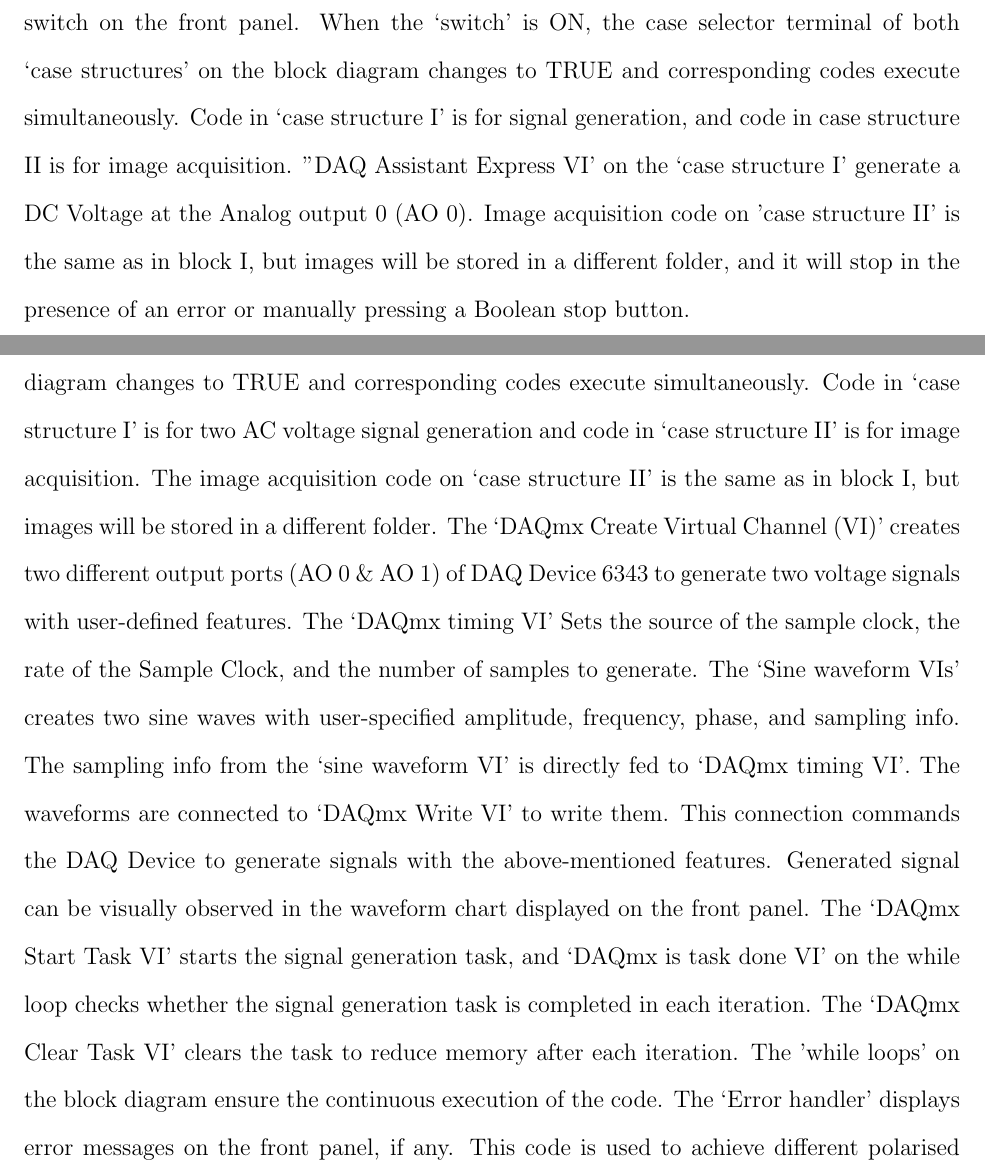
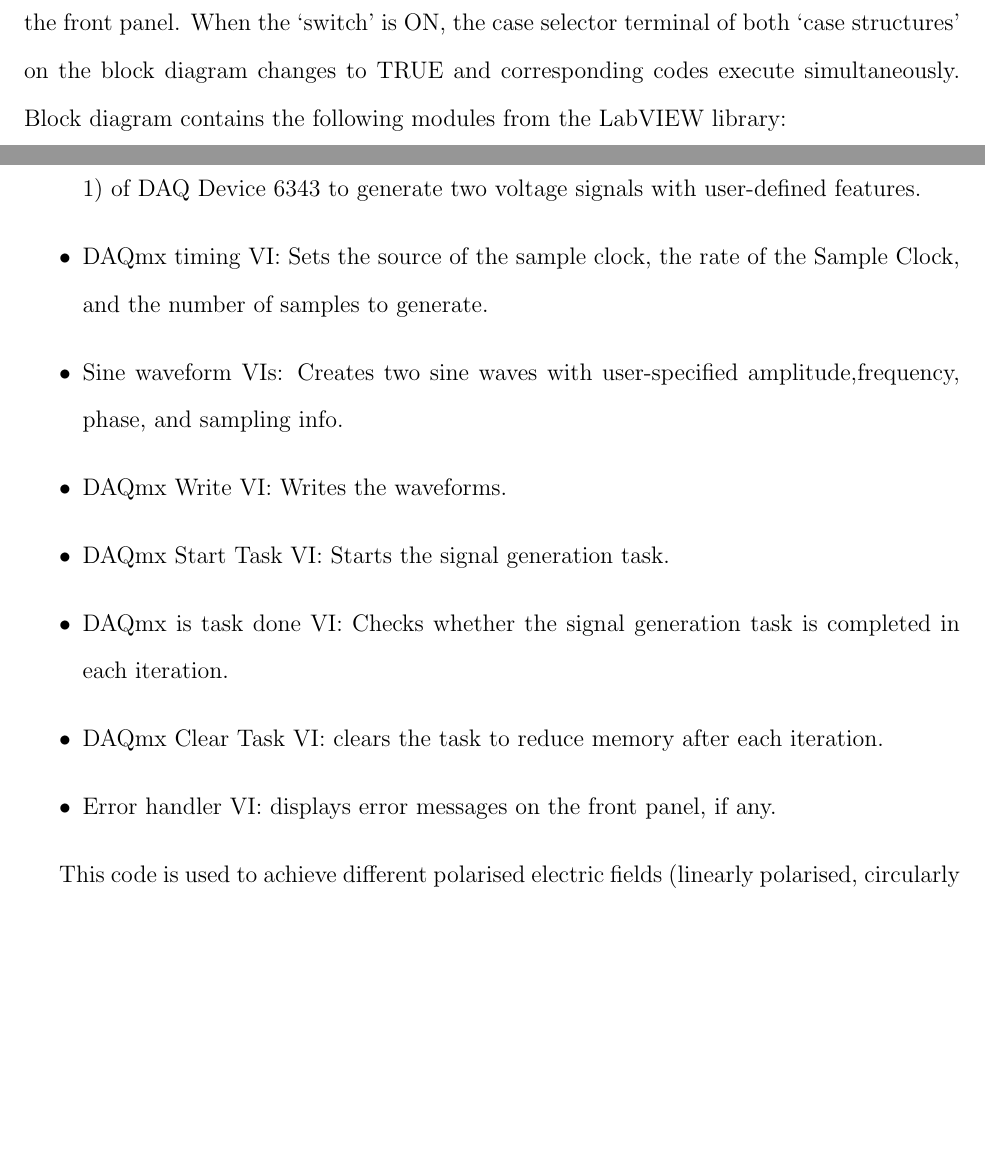
Before and after one commit to shajahantk/LabView, a LaTeX paper (achemso-demo.tex): two parts of pages 11 and 18 of 23 before the commit and two parts of pages 16 and 17 of 23 after it, joined at a grey line, cut so that both start at the same text, the shorter picture padded with empty space. Compiled offline with pdfLaTeX.

Commit message:
Sibeesh changed all sections with bulleted lists

```diff
--- a/achemso-demo.tex
+++ b/achemso-demo.tex
@@ -378,7 +381,10 @@ The following modules from the LabVIEW library are used:
 \end{itemize}
-Each image from IMAQ Caste Image VI needs to be written and stored in a folder inside the computer to collect raw image data.  The iteration terminal of the while loop gives the sequential names for images. Each iteration number is converted to a string and concatenated with the file extension and folder path where we need to store images. The String to Path function converts these concatenated strings to a path and is connected to the file path terminal of the 'IMAQ Write file 2 VI'. This connection commands the 'IMAQ Write file 2 VI' to store the images in the mentioned folder with the specified file extension. The While loop helps to run the code continuously. Block II executes as soon as we press the Boolean switch on the front panel. When the ‘switch’ is ON, the case selector terminal of both
-‘case structures’ on the block diagram changes to TRUE and corresponding codes execute simultaneously. Code in ‘case structure I’ is for signal generation, and code in case structure II is for image acquisition. "DAQ Assistant Express VI' on the ‘case structure I’
-generate a DC Voltage at the Analog output 0 (AO 0). Image acquisition code on 'case structure II' is the same as in block I, but images will be stored in a different folder, and it will stop in the presence of an error or manually pressing a Boolean stop button.
+%Each image from IMAQ Caste Image VI needs to be written and stored in a folder inside the computer to collect raw image data.  The iteration terminal of the while loop gives the sequential names for images. Each iteration number is converted to a string and concatenated with the file extension and folder path where we need to store images. The String to Path function converts these concatenated strings to a path and is connected to the file path terminal of the 'IMAQ Write file 2 VI'. This connection commands the 'IMAQ Write file 2 VI' to store the images in the mentioned folder with the specified file extension. The While loop helps to run the code continuously.
+
+%Block II executes as soon as we press the Boolean switch on the front panel.
+
+%When the ‘switch’ is ON, the case selector terminal of both ‘case structures’ on the block diagram changes to TRUE and corresponding codes execute simultaneously. Code in ‘case structure I’ is for signal generation, and code in case structure II is for image acquisition. "DAQ Assistant Express VI' on the ‘case structure I’ generate a DC Voltage at the Analog output 0 (AO 0). Image acquisition code on 'case structure II' is the same as in block I, but images will be stored in a different folder, and it will stop in the presence of an error or manually pressing a Boolean stop button.
+
 \begin{figure}[H]
 	\centering
 	\includegraphics[width=1.3\linewidth,angle=90 ]{Block_1.png}
@@ -479,26 +478,22 @@ code in Block I is the same as explained earlier. Block II executes as
 soon as we press the Boolean switch on the front panel. When the
 ‘switch’ is ON, the case selector terminal of both ‘case structures’
 on the block diagram changes to TRUE and corresponding codes execute
-simultaneously. Code in ‘case structure I’ is for two AC voltage
-signal generation and code in ‘case structure II’ is for image
-acquisition. The image acquisition code on ‘case structure II’ is the
-same as in block I, but images will be stored in a different
-folder. The ‘DAQmx Create Virtual Channel (VI)’ creates two different
-output ports (AO 0 \& AO 1) of DAQ Device 6343 to generate two voltage
-signals with user-defined features. The ‘DAQmx timing VI’ Sets the
-source of the sample clock, the rate of the Sample Clock, and the
-number of samples to generate. The ‘Sine waveform VIs’ creates two
-sine waves with user-specified amplitude, frequency, phase, and
-sampling info. The sampling info from the ‘sine waveform VI’ is
-directly fed to ‘DAQmx timing VI'. The waveforms are connected to
-‘DAQmx Write VI’ to write them.  This connection commands the DAQ
-Device to generate signals with the above-mentioned
-features. Generated signal can be visually observed in the waveform
-chart displayed on the front panel. The ‘DAQmx Start Task VI’ starts
-the signal generation task, and ‘DAQmx is task done VI’ on the while
-loop checks whether the signal generation task is completed in each
-iteration. The ‘DAQmx Clear Task VI’ clears the task to reduce memory
-after each iteration. The 'while loops' on the block diagram ensure
-the continuous execution of the code. The ‘Error handler’ displays
-error messages on the front panel, if any. This code is used to
-achieve different polarised electric fields (linearly polarised,
+simultaneously.
+Block diagram contains the following modules from the LabVIEW library:
+\begin{itemize}
+	\item DAQmx Create Virtual Channel (VI): Creates two different
+	output ports (AO 0 \& AO 1) of DAQ Device 6343 to generate two voltage
+	signals with user-defined features.
+	\item DAQmx timing VI: Sets the source of the sample clock, the rate of the Sample Clock, and the number of samples to generate.
+	\item Sine waveform VIs: Creates two sine waves with user-specified amplitude,frequency, phase, and sampling info.
+	\item DAQmx Write VI: Writes the waveforms.
+	\item DAQmx Start Task VI: Starts the signal generation task.
+	\item DAQmx is task done VI: Checks whether the signal generation task is completed in each iteration.
+	\item DAQmx Clear Task VI: clears the task to reduce memory after each iteration.
+	\item Error handler VI: displays error messages on the front panel, if any.
+\end{itemize}
+%Code in ‘case structure I’ is for two AC voltage signal generation and code in ‘case structure II’ is for image acquisition. The image acquisition code on ‘case structure II’ is the same as in block I, but images will be stored in a differentfolder.
+%The sampling info from the ‘sine waveform VI’ is directly fed to ‘DAQmx timing VI'. The waveforms are connected to ‘DAQmx Write VI’ to write them.  This connection commands the DAQ Device to generate signals with the above-mentioned features. Generated signal can be visually observed in the waveformchart displayed on the front panel. The ‘DAQmx Start Task VI’ starts the signal generation task, and ‘DAQmx is task done VI’ on the while loop checks whether the signal generation task is completed in eachiteration.  The ‘DAQmx Clear Task VI’ clears the task to reduce memory after each iteration. The 'while loops' on the block diagram ensure the continuous execution of the code. The ‘Error handler’ displays error messages on the front panel, if any.
+
+This code is used to achieve different polarised electric fields (linearly polarised,
+circularly polarised, and elliptically polarised) if we apply these signals to the chemical solution in four electrode combinations by changing the phase of the signals by keeping the same amplitude and frequency.
@@ -509,3 +505,5 @@ frequency.
+	\label{fig:ex9}
+\end{figure}
 \section{Conclusions}
 The BZ reaction is a model system for studying chemical and
 biological oscillations and provides a platform for exploring the
```
Also changed, not shown: polarised_block_2.png (added), achemso-demo.tex (59 more changed lines).
